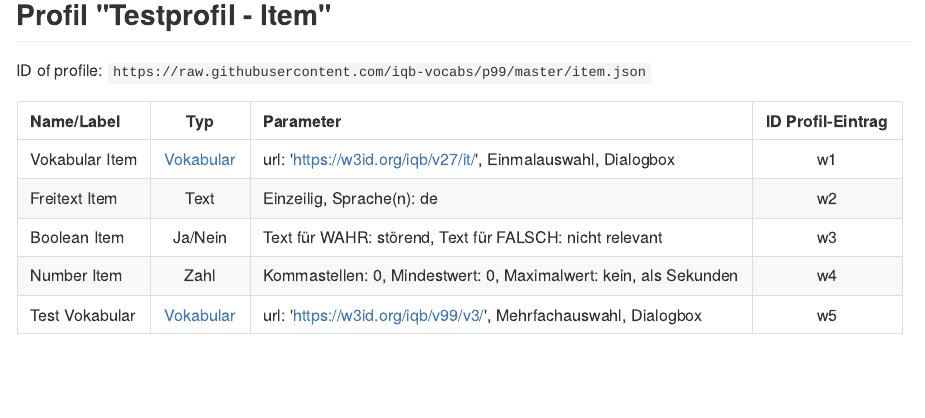
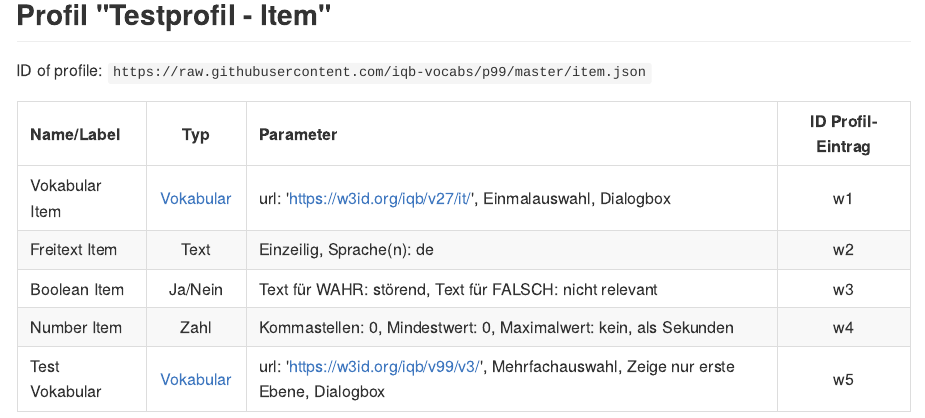
Before and after one commit to iqb-vocabs/p99, a Quarto document (docs/README.qmd): the page in a window 1100 px wide, from 710 px down. The pictures show the output file docs/README.md that the author committed with the source, drawn offline in the style of GitHub.

Commit message:
Restrict Test Vokabular to have only one level

```diff
--- a/docs/README.qmd
+++ b/docs/README.qmd
@@ -32,6 +32,6 @@ ID of profile: `https://raw.githubusercontent.com/iqb-vocabs/p99/master/item.jso
 | Freitext Item | Text | Einzeilig, Sprache(n): de   | w2 |
 | Boolean Item | Ja/Nein | Text für WAHR: störend, Text für FALSCH: nicht relevant | w3 |
 | Number Item | Zahl | Kommastellen: 0, Mindestwert: 0, Maximalwert: kein, als Sekunden | w4 |
-| Test Vokabular | [Vokabular](https://w3id.org/iqb/v99/v3/) | url: 'https://w3id.org/iqb/v99/v3/', Mehrfachauswahl, Dialogbox | w5 |
+| Test Vokabular | [Vokabular](https://w3id.org/iqb/v99/v3/) | url: 'https://w3id.org/iqb/v99/v3/', Mehrfachauswahl, Zeige nur erste Ebene, Dialogbox | w5 |
 
 : {tbl-colwidths="[15,15,55,15]"}
--- a/item.json
+++ b/item.json
@@ -88,7 +88,8 @@
           "type": "vocabulary",
           "parameters": {
             "url": "https://w3id.org/iqb/v99/v3/",
-            "allowMultipleValues": true
+            "allowMultipleValues": true,
+            "maxLevel": 1
           }
         }
       ]
```
Also changed, not shown: docs/README.md.
